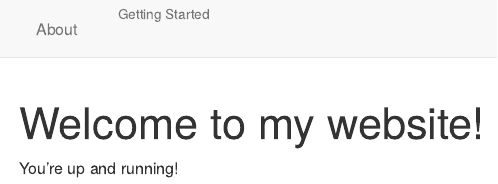
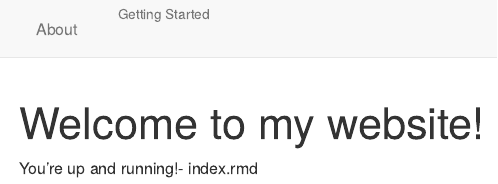
Before and after one commit to adimajoe/stats_web_practice.github.io, an R Markdown document (index.Rmd): the page in a window 1100 px wide, from its top. Rendered offline with R 4.5, knitr and Pandoc, with nearby package versions.

Commit message:
Update index.Rmd

```diff
--- a/index.Rmd
+++ b/index.Rmd
@@ -2,4 +2,4 @@
 title: "Welcome to my website!"
 ---
 
-You're up and running!
+You're up and running!- index.rmd
```
